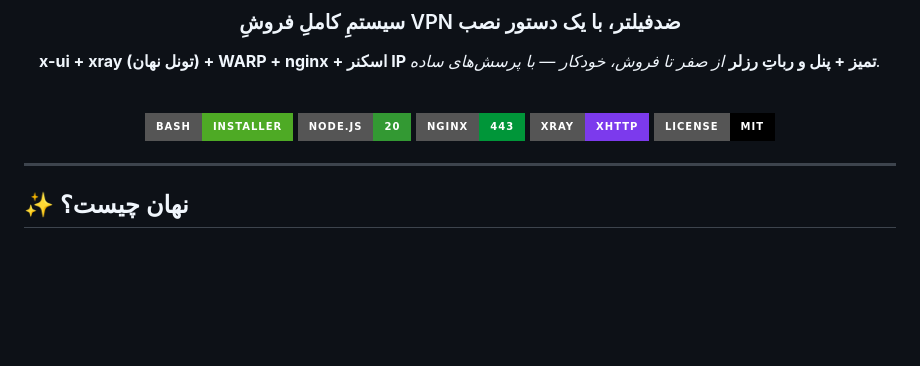
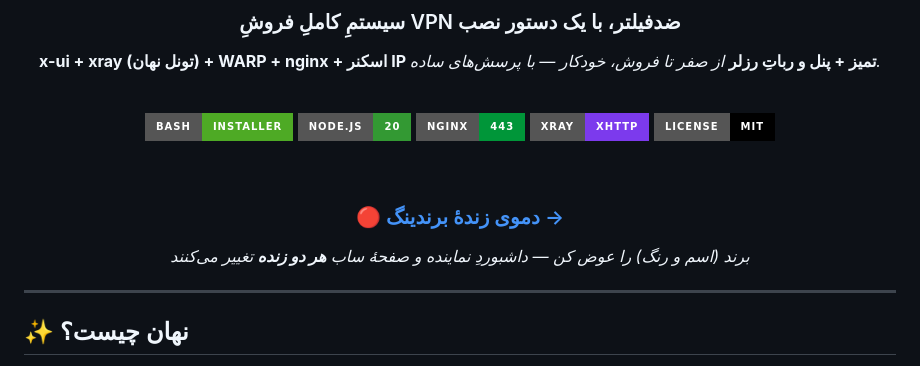
Before and after one commit to amirgraph/xui-reseller, a Markdown page: README.md, the part around the change. Rendered like a GitHub page; badges without logos; blank space fills up the shorter version.

Commit message:
افزودن لینک دموی زنده به README

```diff
--- a/README.md
+++ b/README.md
@@ -14,6 +14,12 @@ _از صفر تا فروش، خودکار — با پرسش‌های ساده._
 ![Nginx](https://img.shields.io/badge/nginx-443-009639?style=for-the-badge&logo=nginx&logoColor=white)
 ![Xray](https://img.shields.io/badge/Xray-XHTTP-7c3aed?style=for-the-badge)
 ![License](https://img.shields.io/badge/license-MIT-black?style=for-the-badge)
+
+<br>
+
+### 🔴 [دموی زندهٔ برندینگ →](https://amirgraph.github.io/xui-reseller/demo/)
+
+_برند (اسم و رنگ) را عوض کن — داشبوردِ نماینده و صفحهٔ ساب **هر دو زنده** تغییر می‌کنند_
 
 </div>
 
```
